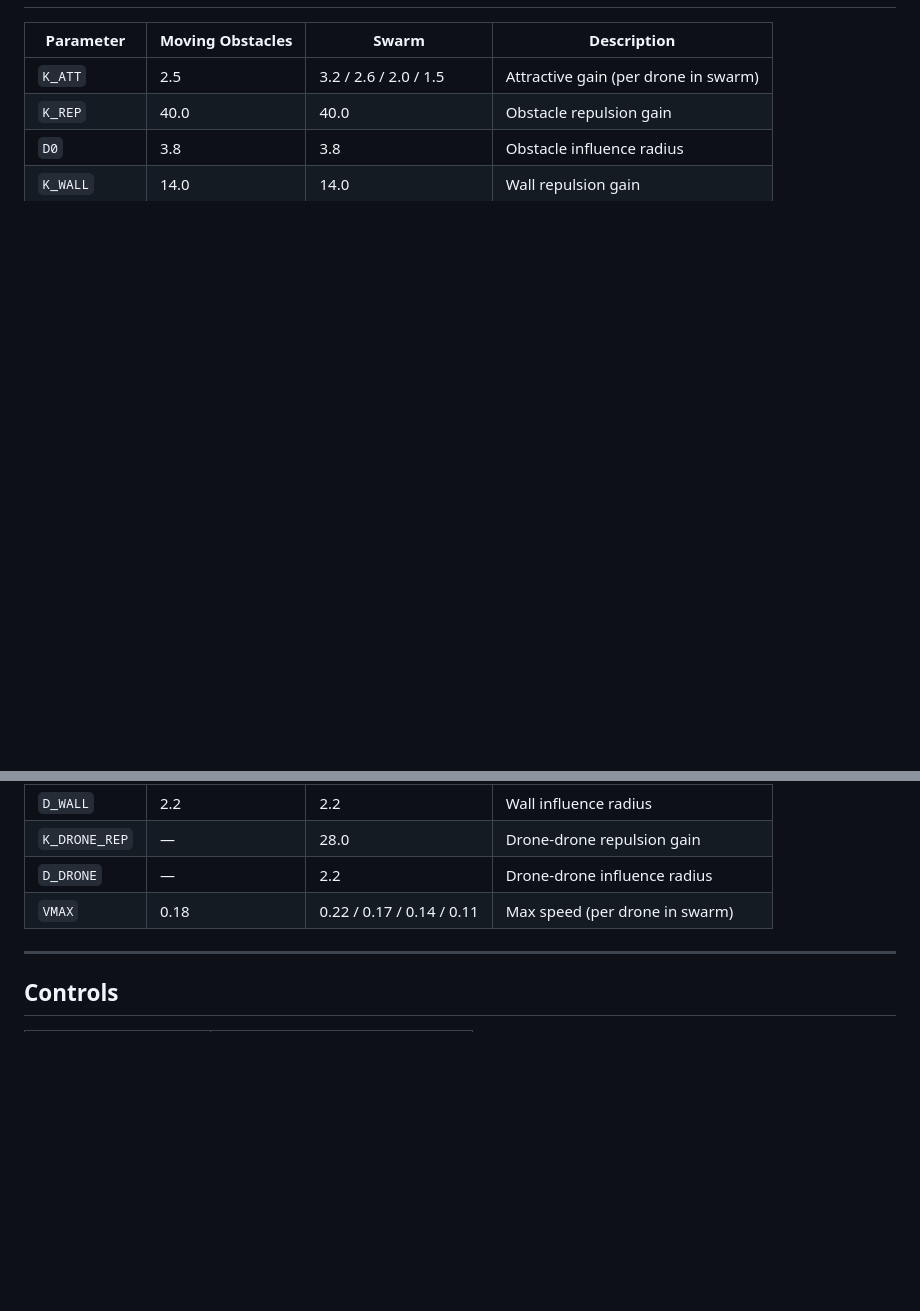
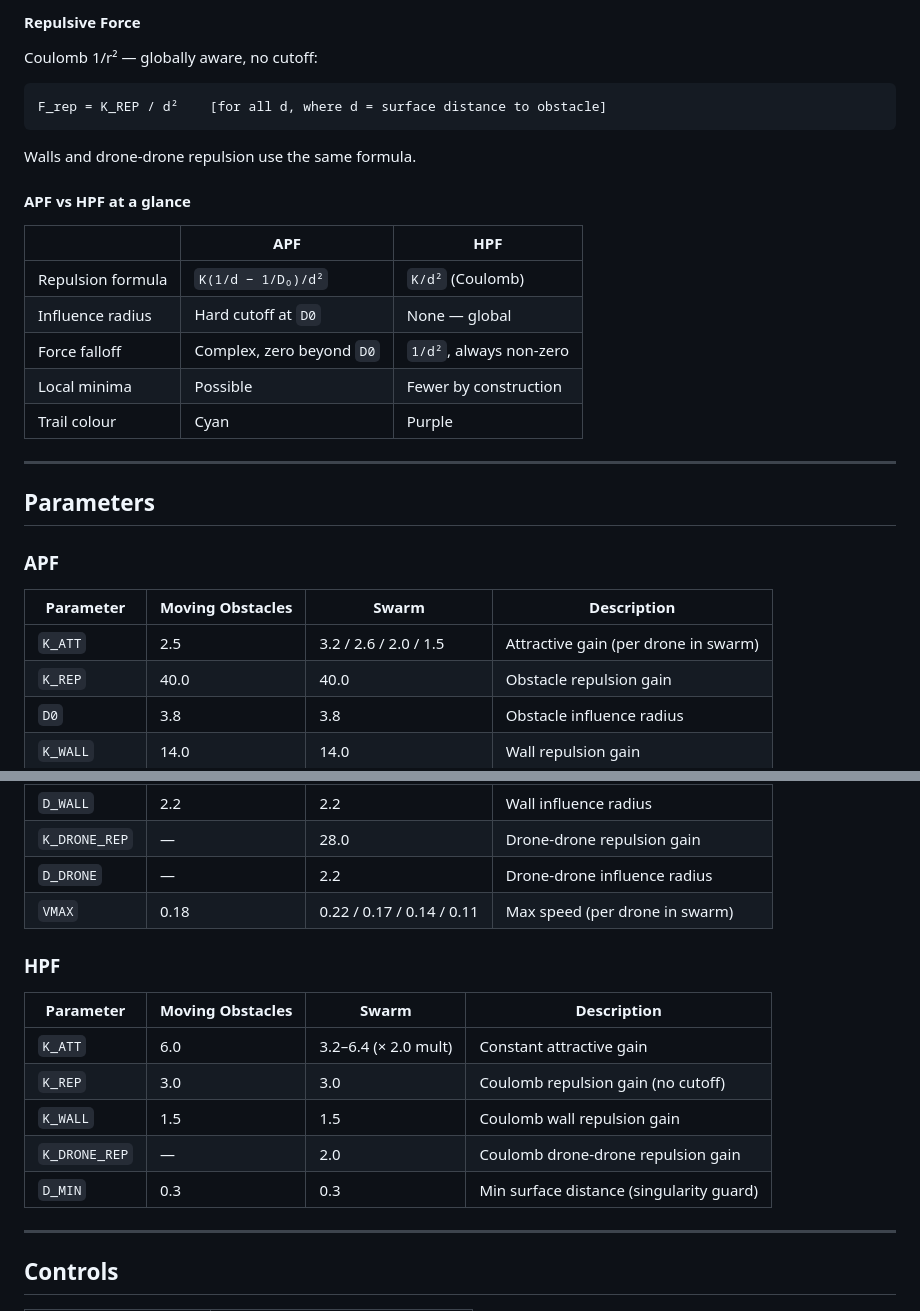
Before and after one commit to Jitendra4Jalwaniya/apf_drone_simulation, a Markdown page: README.md, 2 parts joined by grey strips. Drawn GitHub-style; blank space fills up the shorter version.

````diff
--- a/README.md
+++ b/README.md
@@ -62,3 +79,25 @@ If a drone's velocity drops below a threshold for 40+ consecutive frames, a rand
+#### Repulsive Force
+Coulomb 1/r² — globally aware, no cutoff:
+```
+F_rep = K_REP / d²    [for all d, where d = surface distance to obstacle]
+```
+Walls and drone-drone repulsion use the same formula.
+
+#### APF vs HPF at a glance
+
+| | APF | HPF |
+|---|---|---|
+| Repulsion formula | `K(1/d − 1/D₀)/d²` | `K/d²` (Coulomb) |
+| Influence radius | Hard cutoff at `D0` | None — global |
+| Force falloff | Complex, zero beyond `D0` | `1/d²`, always non-zero |
+| Local minima | Possible | Fewer by construction |
+| Trail colour | Cyan | Purple |
+
+---
+
+## Parameters
+
+### APF
 
 | Parameter | Moving Obstacles | Swarm | Description |
 |---|---|---|---|
@@ -70,6 +109,16 @@ If a drone's velocity drops below a threshold for 40+ consecutive frames, a rand
 | `K_DRONE_REP` | — | 28.0 | Drone-drone repulsion gain |
 | `D_DRONE` | — | 2.2 | Drone-drone influence radius |
 | `VMAX` | 0.18 | 0.22 / 0.17 / 0.14 / 0.11 | Max speed (per drone in swarm) |
+
+### HPF
+
+| Parameter | Moving Obstacles | Swarm | Description |
+|---|---|---|---|
+| `K_ATT` | 6.0 | 3.2–6.4 (× 2.0 mult) | Constant attractive gain |
+| `K_REP` | 3.0 | 3.0 | Coulomb repulsion gain (no cutoff) |
+| `K_WALL` | 1.5 | 1.5 | Coulomb wall repulsion gain |
+| `K_DRONE_REP` | — | 2.0 | Coulomb drone-drone repulsion gain |
+| `D_MIN` | 0.3 | 0.3 | Min surface distance (singularity guard) |
 
 ---
 
````
Also changed, not shown: other parts of README.md (+50 -33 lines).
